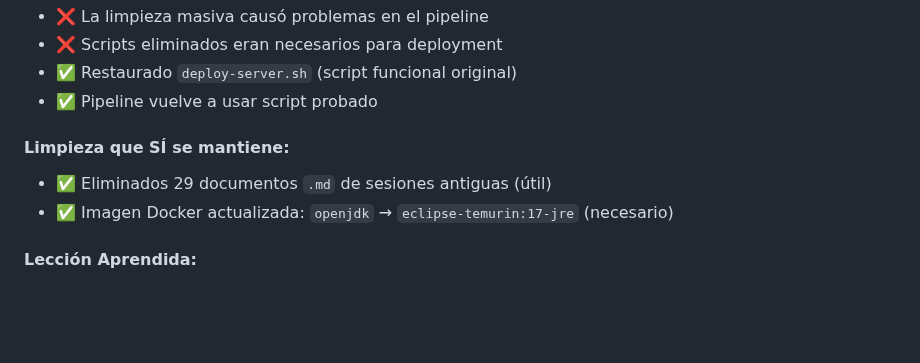
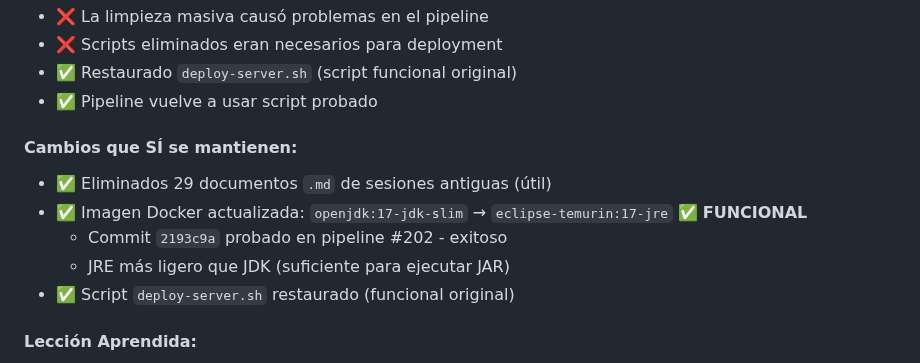
Before and after one commit to Gmarm-org/gmarm, a Markdown page: ADMIN_PENDIENTES.md, the part around the change. Rendered like a GitHub page; blank space fills up the shorter version.

Commit message:
docs: actualizar ADMIN_PENDIENTES con estado final pipeline
Cambios:
- Imagen Docker: eclipse-temurin:17-jre (FUNCIONAL - probado)
- Script: deploy-server.sh (restaurado y funcional)
- Pipeline: deberia funcionar completamente

Leccion aprendida documentada

```diff
--- a/ADMIN_PENDIENTES.md
+++ b/ADMIN_PENDIENTES.md
@@ -988,9 +988,12 @@ e3bc4f6 - fix: jefe ventas
 - ✅ Restaurado `deploy-server.sh` (script funcional original)
 - ✅ Pipeline vuelve a usar script probado
 
-#### **Limpieza que SÍ se mantiene**:
+#### **Cambios que SÍ se mantienen**:
 - ✅ Eliminados 29 documentos `.md` de sesiones antiguas (útil)
-- ✅ Imagen Docker actualizada: `openjdk` → `eclipse-temurin:17-jre` (necesario)
+- ✅ Imagen Docker actualizada: `openjdk:17-jdk-slim` → `eclipse-temurin:17-jre` ✅ **FUNCIONAL**
+  - Commit `2193c9a` probado en pipeline #202 - exitoso
+  - JRE más ligero que JDK (suficiente para ejecutar JAR)
+- ✅ Script `deploy-server.sh` restaurado (funcional original)
 
 #### **Lección Aprendida**:
 - ⚠️ **NO eliminar scripts sin probar el pipeline primero**
```
